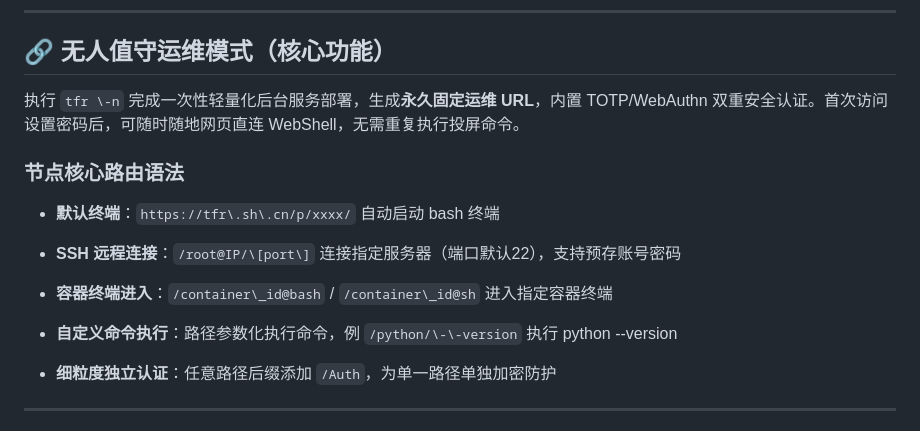
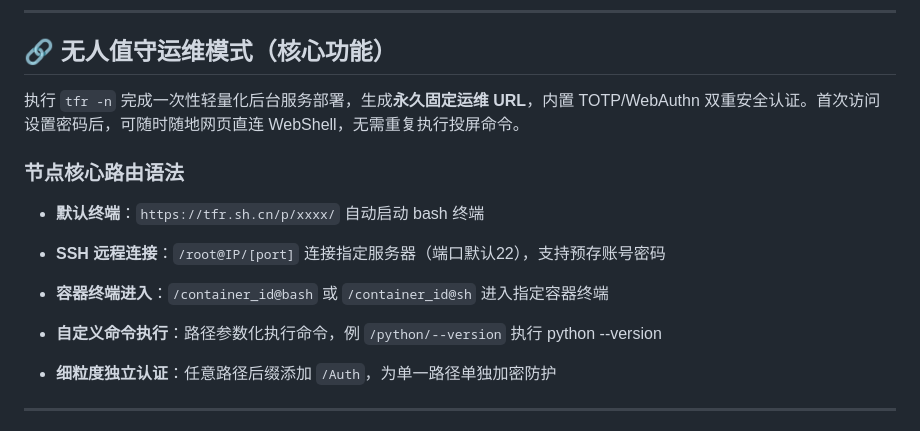
Before and after one commit to apiumc/tfr, a Markdown page: README.md, the part around one of its changes. Drawn GitHub-style.

```diff
--- a/README.md
+++ b/README.md
@@ -76,17 +76,17 @@ tfr key@tfr-node [cmd ...]
 
 ## 🔗 无人值守运维模式（核心功能）
 
-执行 `tfr \-n` 完成一次性轻量化后台服务部署，生成**永久固定运维 URL**，内置 TOTP/WebAuthn 双重安全认证。首次访问设置密码后，可随时随地网页直连 WebShell，无需重复执行投屏命令。
+执行 `tfr -n` 完成一次性轻量化后台服务部署，生成**永久固定运维 URL**，内置 TOTP/WebAuthn 双重安全认证。首次访问设置密码后，可随时随地网页直连 WebShell，无需重复执行投屏命令。
 
 ### 节点核心路由语法
 
-- **默认终端**：`https://tfr\.sh\.cn/p/xxxx/` 自动启动 bash 终端
+- **默认终端**：`https://tfr.sh.cn/p/xxxx/` 自动启动 bash 终端
 
-- **SSH 远程连接**：`/root@IP/\[port\]` 连接指定服务器（端口默认22），支持预存账号密码
+- **SSH 远程连接**：`/root@IP/[port]` 连接指定服务器（端口默认22），支持预存账号密码
 
-- **容器终端进入**：`/container\_id@bash` / `/container\_id@sh` 进入指定容器终端
+- **容器终端进入**：`/container_id@bash` 或 `/container_id@sh` 进入指定容器终端
 
-- **自定义命令执行**：路径参数化执行命令，例 `/python/\-\-version` 执行 python \-\-version
+- **自定义命令执行**：路径参数化执行命令，例 `/python/--version` 执行 python --version
 
 - **细粒度独立认证**：任意路径后缀添加 `/Auth`，为单一路径单独加密防护
 
```
Also changed, not shown: other parts of README.md (+4 -4 lines).
